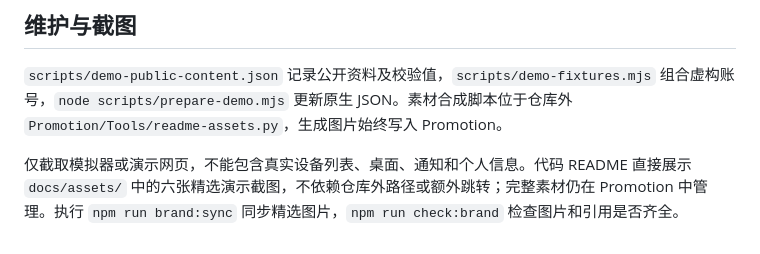
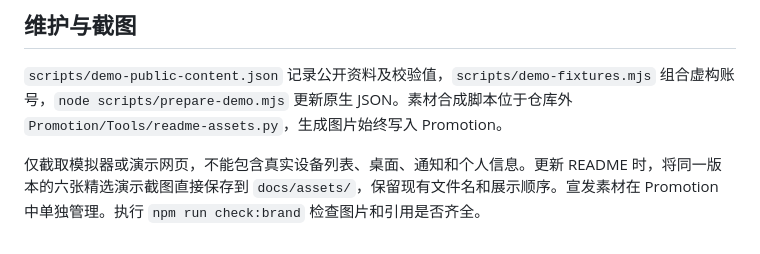
Before and after one commit to Ownhelm/Bilight, a Markdown page: docs/demo.md, the part around the change. GitHub-like rendering.

```diff
--- a/docs/demo.md
+++ b/docs/demo.md
@@ -28,4 +28,4 @@ bash ios/scripts/preview.sh
 
 `scripts/demo-public-content.json` 记录公开资料及校验值，`scripts/demo-fixtures.mjs` 组合虚构账号，`node scripts/prepare-demo.mjs` 更新原生 JSON。素材合成脚本位于仓库外 `Promotion/Tools/readme-assets.py`，生成图片始终写入 Promotion。
 
-仅截取模拟器或演示网页，不能包含真实设备列表、桌面、通知和个人信息。代码 README 直接展示 `docs/assets/` 中的六张精选演示截图，不依赖仓库外路径或额外跳转；完整素材仍在 Promotion 中管理。执行 `npm run brand:sync` 同步精选图片，`npm run check:brand` 检查图片和引用是否齐全。
+仅截取模拟器或演示网页，不能包含真实设备列表、桌面、通知和个人信息。更新 README 时，将同一版本的六张精选演示截图直接保存到 `docs/assets/`，保留现有文件名和展示顺序。宣发素材在 Promotion 中单独管理。执行 `npm run check:brand` 检查图片和引用是否齐全。
```
Also changed, not shown: README.md (+2 -0 lines), docs/assets/ios-account.png, docs/assets/ios-home.png, docs/assets/web-home.png, 4 other files.
